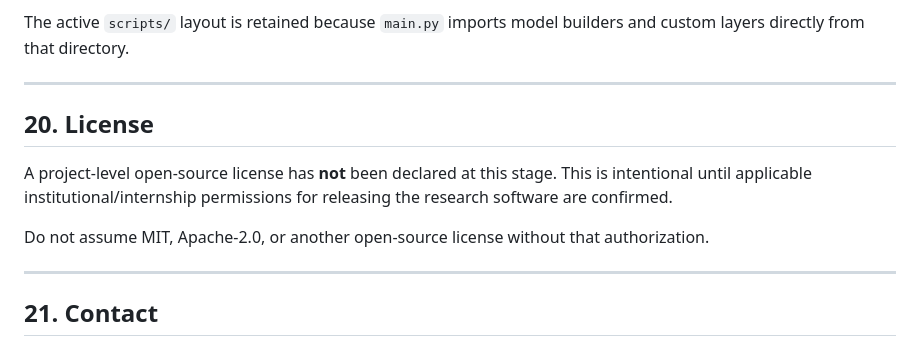
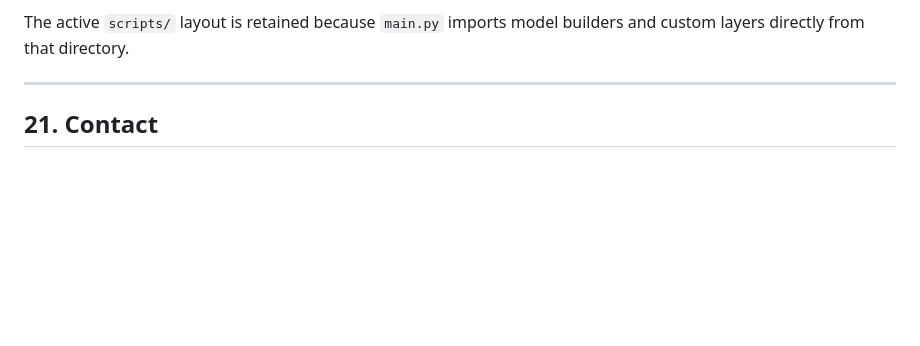
Before and after one commit to Puranjay29/TC-Genesis-Research, a Markdown page: README.md, the part around the change. Drawn GitHub-style; blank space fills up the shorter version.

Commit message:
Remove license section from README
Removed license section indicating no open-source license declared.

```diff
--- a/README.md
+++ b/README.md
@@ -592,14 +592,6 @@ The active `scripts/` layout is retained because `main.py` imports model builder
 
 ---
 
-## 20. License
-
-A project-level open-source license has **not** been declared at this stage. This is intentional until applicable institutional/internship permissions for releasing the research software are confirmed.
-
-Do not assume MIT, Apache-2.0, or another open-source license without that authorization.
-
----
-
 ## 21. Contact
 
 **Puranjay**
```
